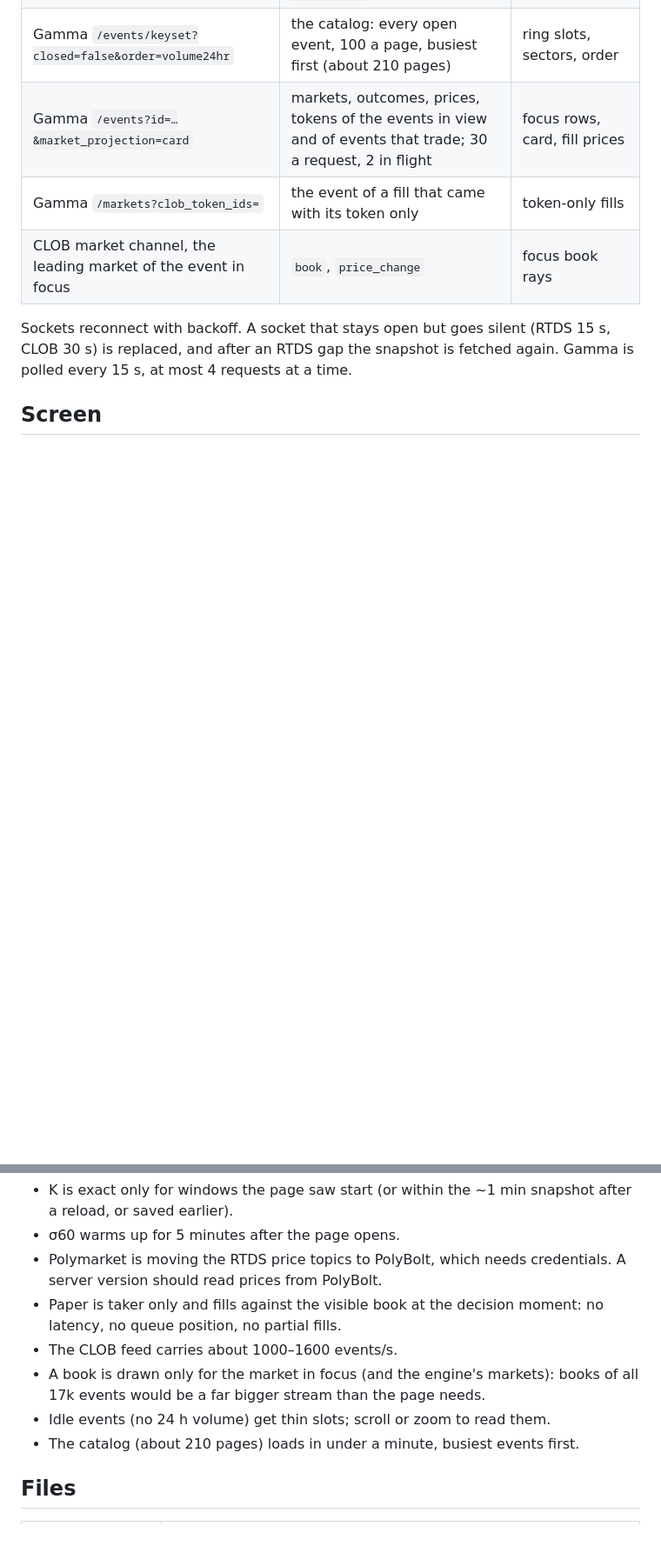
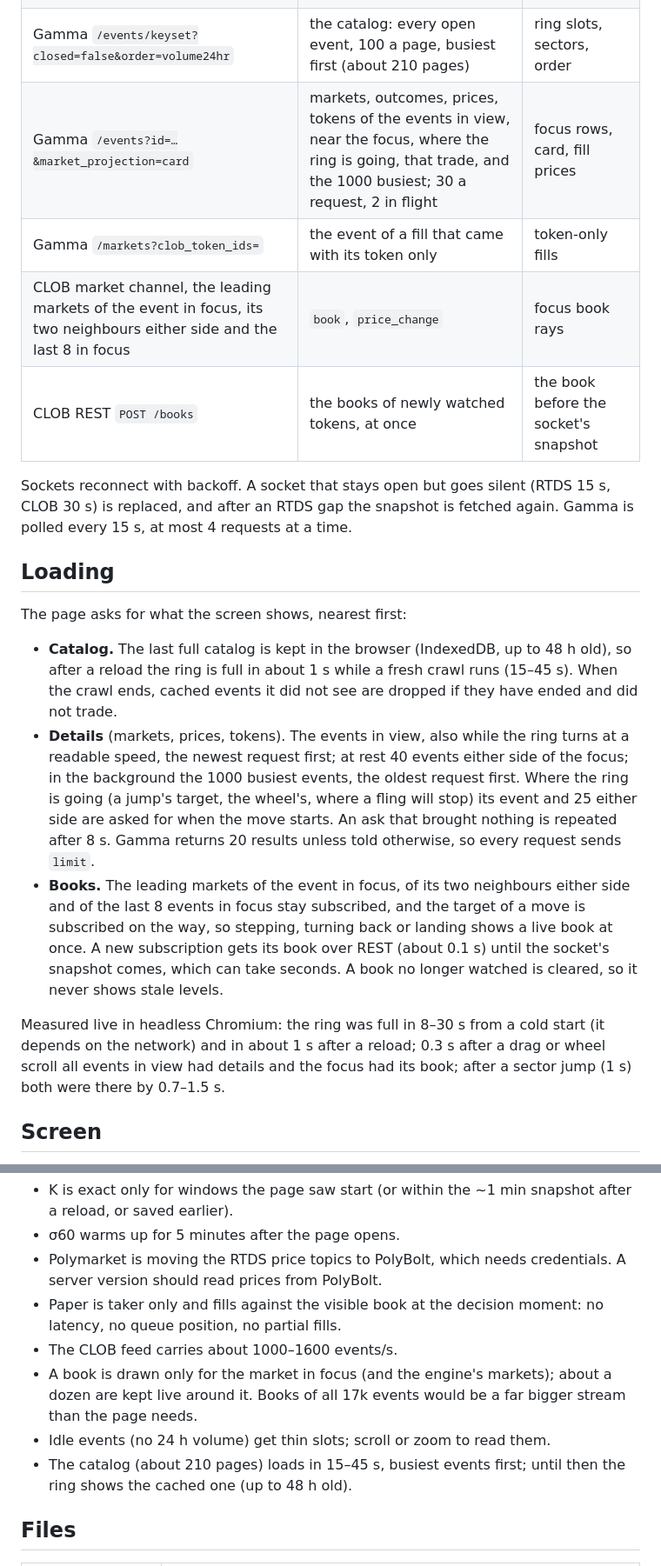
Before and after one commit to vadzimchudzin/vespera, a Markdown page: tools/engine-viz/README.md, 2 parts joined by grey strips. Shown at 87% size. Rendered like a GitHub page; blank space fills up the shorter version.

Commit message:
docs(viz): loading, drawing cost, control timings (4/4)

```diff
--- a/tools/engine-viz/README.md
+++ b/tools/engine-viz/README.md
@@ -72,13 +73,41 @@ the same way every time.
 | CLOB `wss://ws-subscriptions-clob.polymarket.com/ws/market` | `book`, `price_change`, `last_trade_price`, `tick_size_change`, `market_resolved`, both tokens | book, executable price, official result |
 | Gamma `/events?slug=` | tokens, fee schedule, tick, minimum size, `priceToBeat`, `finalPrice` | market config, K and result cross-checks |
 | Gamma `/events/keyset?closed=false&order=volume24hr` | the catalog: every open event, 100 a page, busiest first (about 210 pages) | ring slots, sectors, order |
-| Gamma `/events?id=…&market_projection=card` | markets, outcomes, prices, tokens of the events in view and of events that trade; 30 a request, 2 in flight | focus rows, card, fill prices |
+| Gamma `/events?id=…&market_projection=card` | markets, outcomes, prices, tokens of the events in view, near the focus, where the ring is going, that trade, and the 1000 busiest; 30 a request, 2 in flight | focus rows, card, fill prices |
 | Gamma `/markets?clob_token_ids=` | the event of a fill that came with its token only | token-only fills |
-| CLOB market channel, the leading market of the event in focus | `book`, `price_change` | focus book rays |
+| CLOB market channel, the leading markets of the event in focus, its two neighbours either side and the last 8 in focus | `book`, `price_change` | focus book rays |
+| CLOB REST `POST /books` | the books of newly watched tokens, at once | the book before the socket's snapshot |
 
 Sockets reconnect with backoff. A socket that stays open but goes silent (RTDS
 15 s, CLOB 30 s) is replaced, and after an RTDS gap the snapshot is fetched
 again. Gamma is polled every 15 s, at most 4 requests at a time.
+
+## Loading
+
+The page asks for what the screen shows, nearest first:
+
+- **Catalog.** The last full catalog is kept in the browser (IndexedDB, up to
+  48 h old), so after a reload the ring is full in about 1 s while a fresh
+  crawl runs (15–45 s). When the crawl ends, cached events it did not see are
+  dropped if they have ended and did not trade.
+- **Details** (markets, prices, tokens). The events in view, also while the
+  ring turns at a readable speed, the newest request first; at rest 40 events
+  either side of the focus; in the background the 1000 busiest events, the
+  oldest request first. Where the ring is going (a jump's target, the wheel's,
+  where a fling will stop) its event and 25 either side are asked for when the
+  move starts. An ask that brought nothing is repeated after 8 s. Gamma returns
+  20 results unless told otherwise, so every request sends `limit`.
+- **Books.** The leading markets of the event in focus, of its two neighbours
+  either side and of the last 8 events in focus stay subscribed, and the
+  target of a move is subscribed on the way, so stepping, turning back or
+  landing shows a live book at once. A new subscription gets its book over
+  REST (about 0.1 s) until the socket's snapshot comes, which can take seconds.
+  A book no longer watched is cleared, so it never shows stale levels.
+
+Measured live in headless Chromium: the ring was full in 8–30 s from a cold
+start (it depends on the network) and in about 1 s after a reload; 0.3 s after
+a drag or wheel scroll all events in view had details and the focus had its
+book; after a sector jump (1 s) both were there by 0.7–1.5 s.
 
 ## Screen
 
@@ -228,10 +261,12 @@ The hot threads are about 15 ms of the raster. A GPU canvas is much faster.
 - Paper is taker only and fills against the visible book at the decision
   moment: no latency, no queue position, no partial fills.
 - The CLOB feed carries about 1000–1600 events/s.
-- A book is drawn only for the market in focus (and the engine's markets):
-  books of all 17k events would be a far bigger stream than the page needs.
+- A book is drawn only for the market in focus (and the engine's markets);
+  about a dozen are kept live around it. Books of all 17k events would be a
+  far bigger stream than the page needs.
 - Idle events (no 24 h volume) get thin slots; scroll or zoom to read them.
-- The catalog (about 210 pages) loads in under a minute, busiest events first.
+- The catalog (about 210 pages) loads in 15–45 s, busiest events first; until
+  then the ring shows the cached one (up to 48 h old).
 
 ## Files
 
```
Also changed, not shown: other parts of tools/engine-viz/README.md (+23 -18 lines), docs/V2MONEY_PLAN.md (+6 -0 lines).
